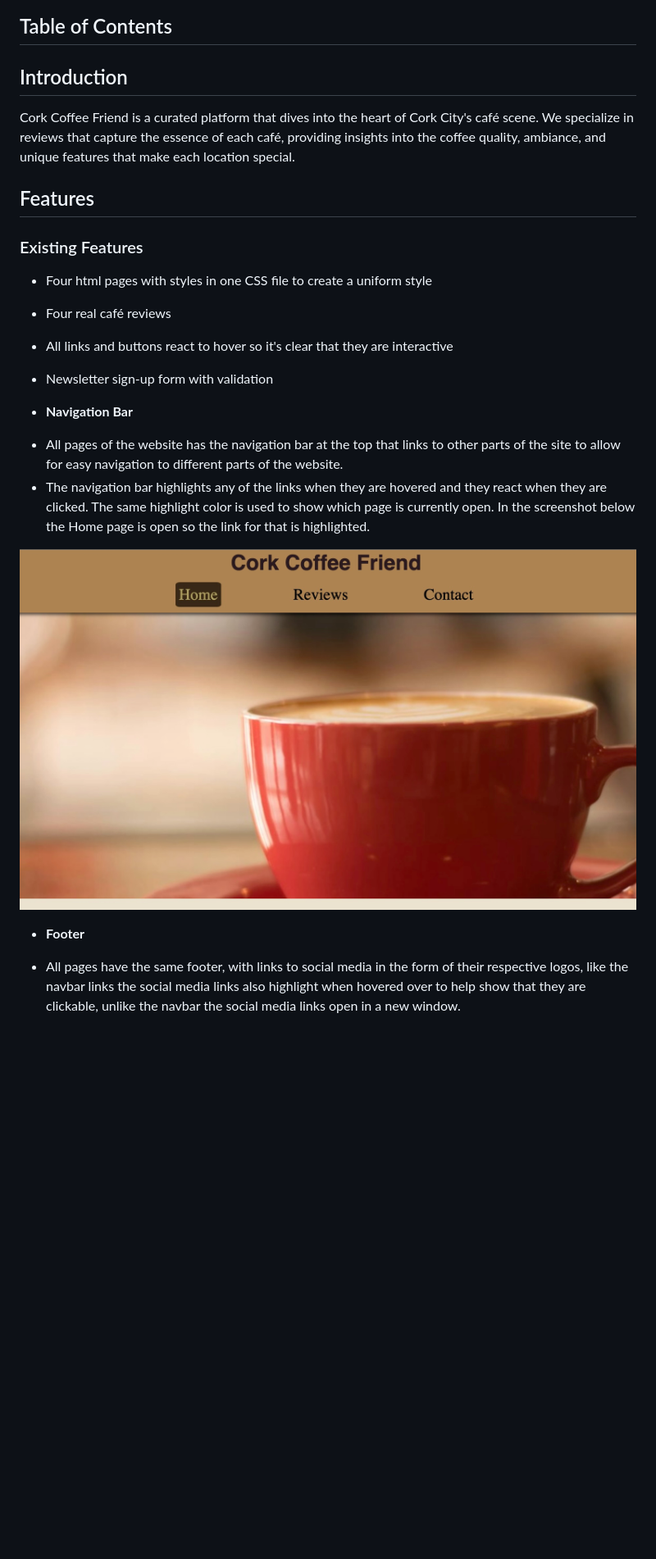
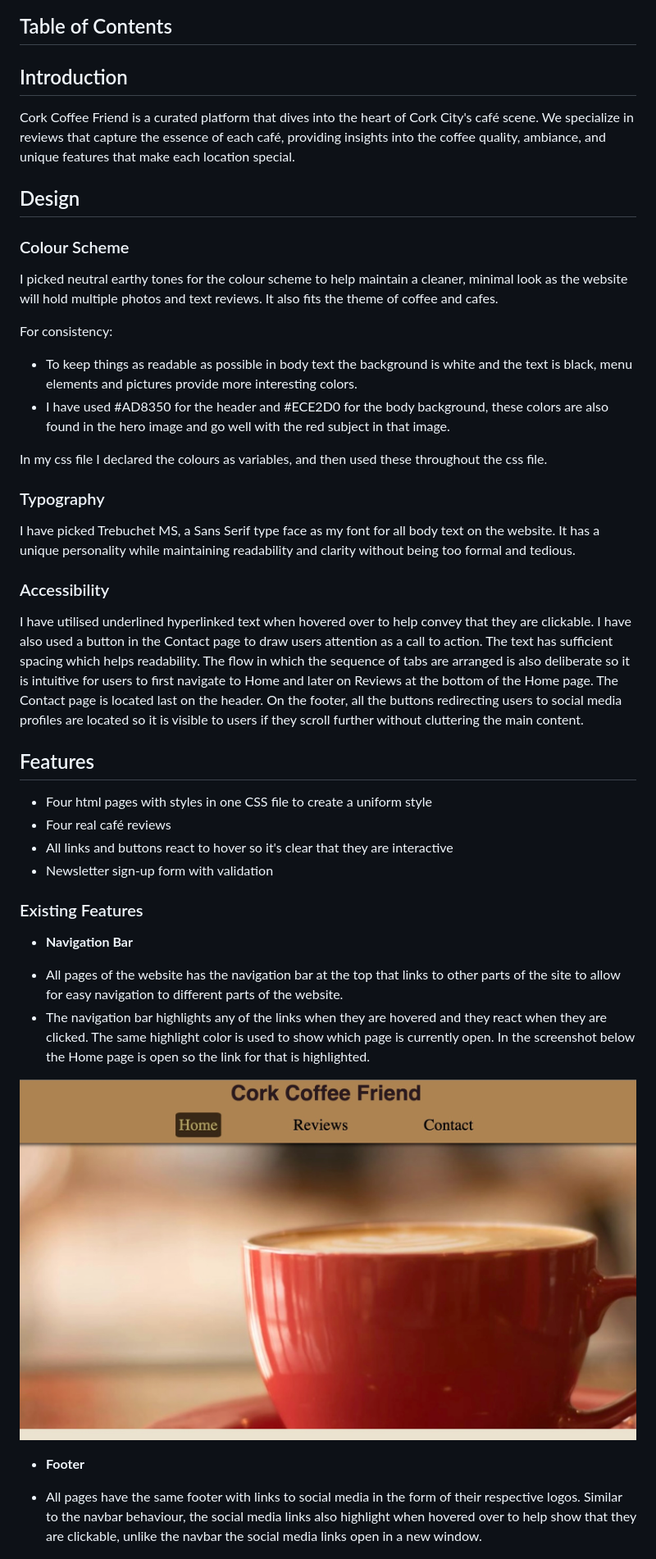
Before and after one commit to KRnils/Coffee-site, a Markdown page: README.md, the part around the change printed below. Shown: that part at 82% size. Rendered like a GitHub page; blank space fills up the shorter version.

```diff
--- a/README.md
+++ b/README.md
@@ -6,19 +6,36 @@ Welcome to Cork Coffee Friend, your ultimate guide to exploring the vibrant caf
 
 ## Table of Contents
 
-
 ## Introduction
 Cork Coffee Friend is a curated platform that dives into the heart of Cork City's café scene. We specialize in reviews that capture the essence of each café, providing insights into the coffee quality, ambiance, and unique features that make each location special.
 
+## Design
+
+### Colour Scheme
+
+I picked neutral earthy tones for the colour scheme to help maintain a cleaner, minimal look as the website will hold multiple photos and text reviews. It also fits the theme of coffee and cafes.
+
+For consistency:
+- To keep things as readable as possible in body text the background is white and the text is black, menu elements and pictures provide more interesting colors.
+- I have used #AD8350 for the header and #ECE2D0 for the body background, these colors are also found in the hero image and go well with the red subject in that image.
+
+In my css file I declared the colours as variables, and then used these throughout the css file.
+
+### Typography
+I have picked Trebuchet MS, a Sans Serif type face as my font for all body text on the website. It has a unique personality while maintaining readability and clarity without being too formal and tedious.
+
+### Accessibility
+I have utilised underlined hyperlinked text when hovered over to help convey that they are clickable. I have also used a button in the Contact page to draw users attention as a call to action. The text  has sufficient spacing which helps readability. The flow in which the sequence of tabs are arranged is also deliberate so it is intuitive for users to first navigate to Home and later on Reviews at the bottom of the Home page. The Contact page is located last on the header. On the footer, all the buttons redirecting users to social media profiles are located so it is visible to users if they scroll further without cluttering the main content.
+
 ## Features
-
-### Existing Features
 
 * Four html pages with styles in one CSS file to create a uniform style
 * Four real café reviews
 * All links and buttons react to hover so it's clear that they are interactive
 * Newsletter sign-up form with validation
 
+### Existing Features
+
 * __Navigation Bar__
 
 - All pages of the website has the navigation bar at the top that links to other parts of the site to allow for easy navigation to different parts of the website.
@@ -28,7 +45,7 @@ Cork Coffee Friend is a curated platform that dives into the heart of Cork City'
 
 * __Footer__
 
-- All pages have the same footer, with links to social media in the form of their respective logos, like the navbar links the social media links also highlight when hovered over to help show that they are clickable, unlike the navbar the social media links open in a new window.
+- All pages have the same footer with links to social media in the form of their respective logos. Similar to the navbar behaviour, the social media links also highlight when hovered over to help show that they are clickable, unlike the navbar the social media links open in a new window.
 
 ![Footer](assets/readme/footer-demo.jpg)
 
```
Also changed, not shown: other parts of README.md (+26 -6 lines), assets/readme/contact-demo.jpg (added), assets/readme/thank-you-demo.jpg (added), assets/readme/thank-you-lighthouse.jpg (deleted).
